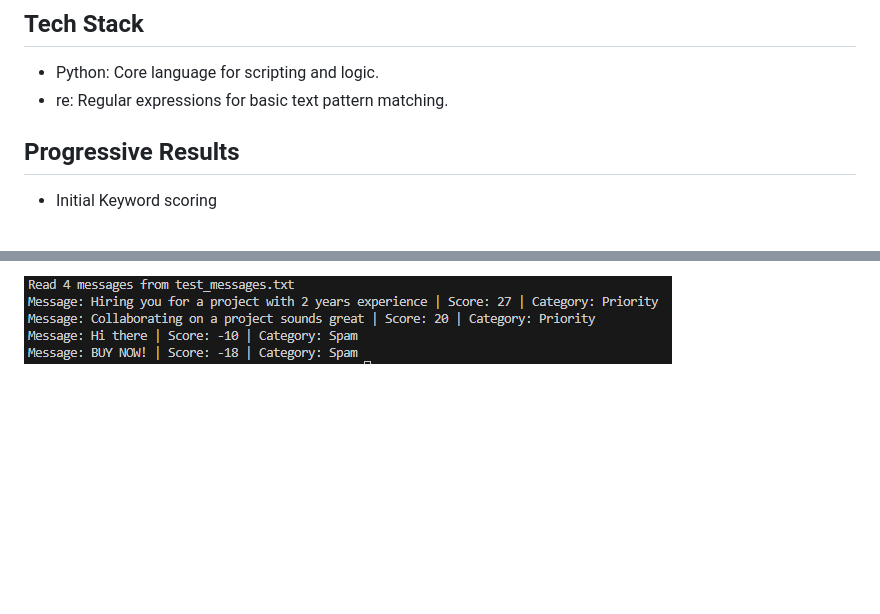
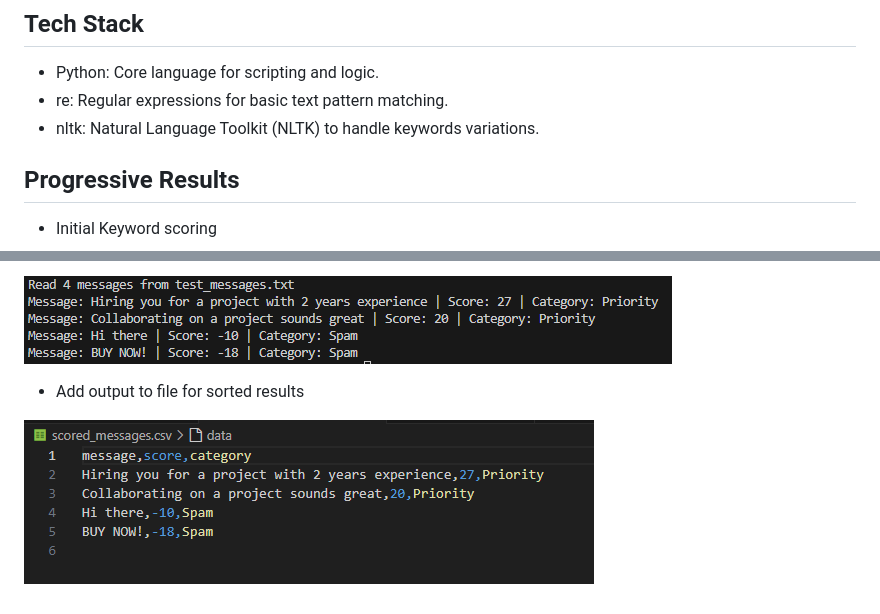
Before and after one commit to hemankpatwal/dm-priority-tool, a Markdown page: README.md, 2 parts joined by grey strips. Rendered like a GitHub page; pictures changed too: images/sixth-test.png (added); blank space fills up the shorter version.

Commit message:
feat: Add output to file for sorted results

```diff
--- a/README.md
+++ b/README.md
@@ -21,6 +21,7 @@ User receive 50-150 LinkedIn messages per week. Some are generic sales pitches o
 
 - Python: Core language for scripting and logic.
 - re: Regular expressions for basic text pattern matching.
+- nltk: Natural Language Toolkit (NLTK) to handle keywords variations.
 
 ## Progressive Results
 
@@ -43,3 +44,7 @@ User receive 50-150 LinkedIn messages per week. Some are generic sales pitches o
 - Add sorting and categorization of scored messages
 
 ![Fifth Test Screenshot](./images/fifth-test.png)
+
+- Add output to file for sorted results
+
+![Sixth Test Screenshot](./images/sixth-test.png)
```
Also changed, not shown: 2 other files.
